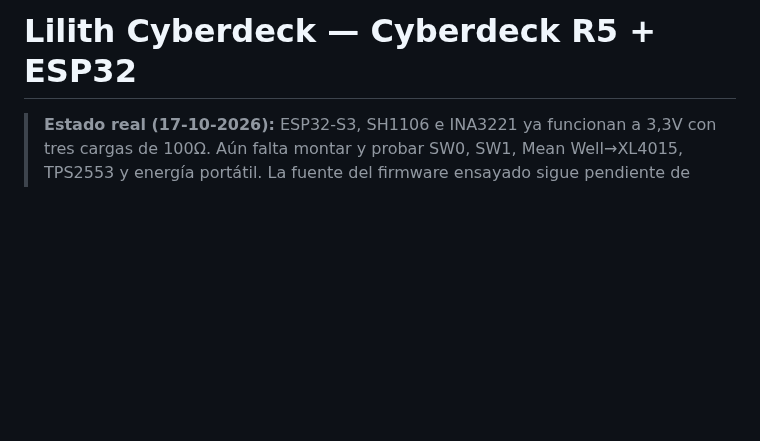
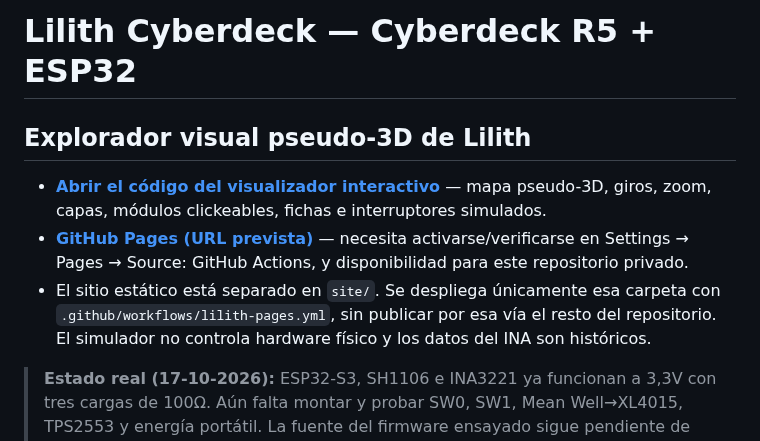
Before and after one commit to Jesus-Medina/Cyberdeck-R5-ESP32, a Markdown page: README.md, the part around the change. GitHub-like rendering; blank space fills up the shorter version.

Commit message:
docs: enlace al explorador visual Lilith y requisitos GitHub Pages

```diff
--- a/README.md
+++ b/README.md
@@ -1,4 +1,10 @@
 # Lilith Cyberdeck — Cyberdeck R5 + ESP32
+
+## Explorador visual pseudo-3D de Lilith
+
+- **[Abrir el código del visualizador interactivo](site/index.html)** — mapa pseudo-3D, giros, zoom, capas, módulos clickeables, fichas e interruptores simulados.
+- **[GitHub Pages (URL prevista)](https://jesus-medina.github.io/Cyberdeck-R5-ESP32/)** — necesita activarse/verificarse en Settings → Pages → Source: GitHub Actions, y disponibilidad para este repositorio privado.
+- El sitio estático está separado en `site/`. Se despliega únicamente esa carpeta con `.github/workflows/lilith-pages.yml`, sin publicar por esa vía el resto del repositorio. El simulador no controla hardware físico y los datos del INA son históricos.
 
 > **Estado real (17-10-2026):** ESP32-S3, SH1106 e INA3221 ya funcionan a 3,3V con tres cargas de 100Ω. Aún falta montar y probar SW0, SW1, Mean Well→XL4015, TPS2553 y energía portátil. La fuente del firmware ensayado sigue pendiente de subir. [Bitácora](docs/22-lilith-build-status-2026-10-17.md) · [Faltantes V1 Pro](docs/23-lilith-power-budget-and-pending-parts.md) · [Soldadura SMD](docs/24-lilith-smd-assembly.md).
 
```
